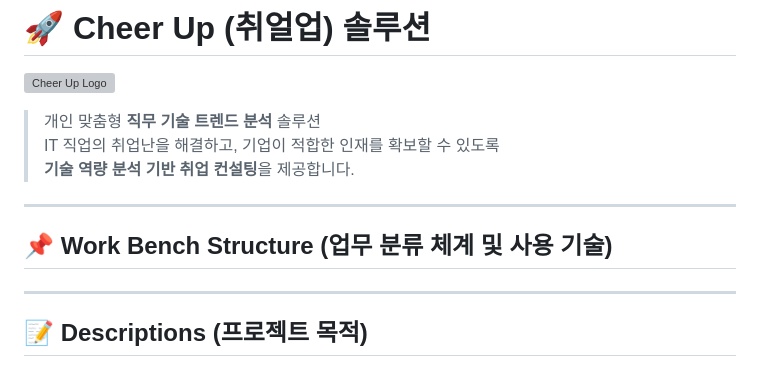
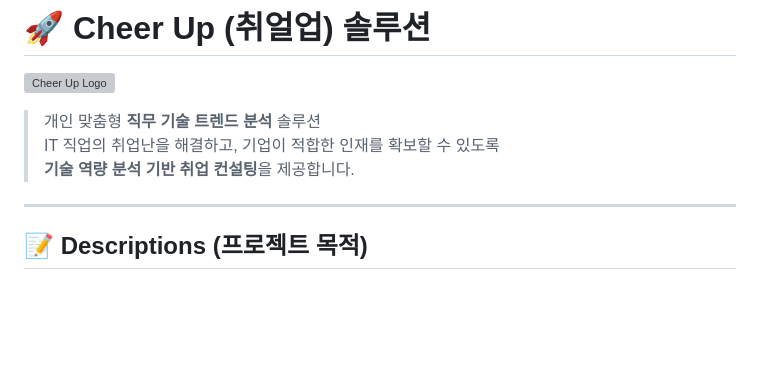
Before and after one commit to asite444/CheerUpProject, a Markdown page: README.md, the part around one of its changes. Rendered like a GitHub page; blank space fills up the shorter version; grey boxes are pictures that could not be loaded.

```diff
--- a/README.md
+++ b/README.md
@@ -8,10 +8,6 @@
 
 ---
 
-## 📌 Work Bench Structure (업무 분류 체계 및 사용 기술)
-
-
----
 
 ## 📝 Descriptions (프로젝트 목적)
 **Cheer Up**은 IT 취업 준비생을 위한 **개인 맞춤형 기술 역량 분석 및 추천 서비스**입니다.
```
Also changed, not shown: other parts of README.md (+6 -2 lines).
